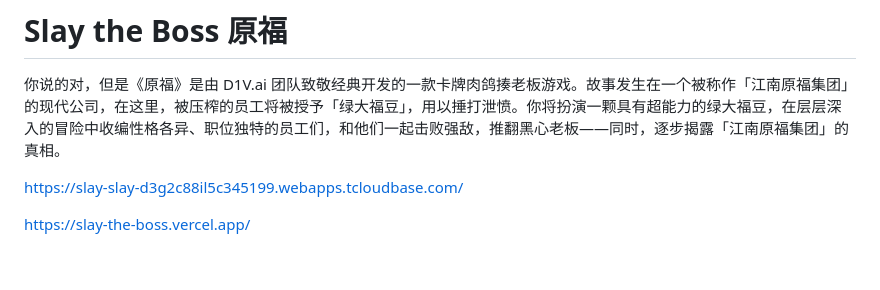
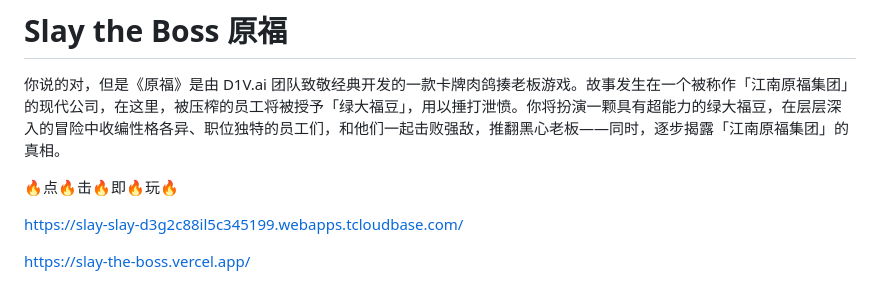
Before and after one commit to Nellurkia/Slay_the_Boss, a Markdown page: README.md, the part around the change. GitHub-like rendering; blank space fills up the shorter version.

```diff
--- a/README.md
+++ b/README.md
@@ -1,6 +1,8 @@
 # Slay the Boss 原福
 
 你说的对，但是《原福》是由 D1V.ai 团队致敬经典开发的一款卡牌肉鸽揍老板游戏。故事发生在一个被称作「江南原福集团」的现代公司，在这里，被压榨的员工将被授予「绿大福豆」，用以捶打泄愤。你将扮演一颗具有超能力的绿大福豆，在层层深入的冒险中收编性格各异、职位独特的员工们，和他们一起击败强敌，推翻黑心老板——同时，逐步揭露「江南原福集团」的真相。
+
+🔥点🔥击🔥即🔥玩🔥
 
 https://slay-slay-d3g2c88il5c345199.webapps.tcloudbase.com/
 
```
